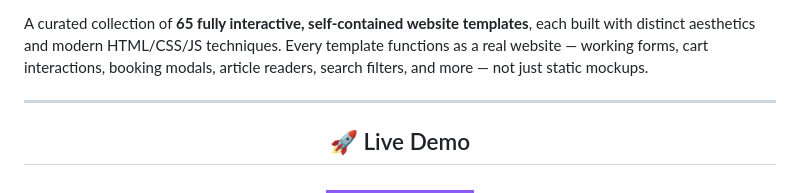
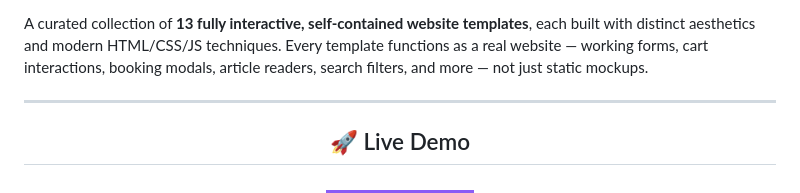
Before and after one commit to A13Xg/Web-Dev-Samples, a Markdown page: README.md, the part around one of its changes. Rendered like a GitHub page; badges without logos.

Commit message:
Update template count in README.md

```diff
--- a/README.md
+++ b/README.md
@@ -15,7 +14,7 @@
 
 </div>
 
-A curated collection of **65 fully interactive, self-contained website templates**, each built with distinct aesthetics and modern HTML/CSS/JS techniques. Every template functions as a real website — working forms, cart interactions, booking modals, article readers, search filters, and more — not just static mockups.
+A curated collection of **13 fully interactive, self-contained website templates**, each built with distinct aesthetics and modern HTML/CSS/JS techniques. Every template functions as a real website — working forms, cart interactions, booking modals, article readers, search filters, and more — not just static mockups.
 
 ---
 
```
Also changed, not shown: other parts of README.md (+0 -1 lines).
